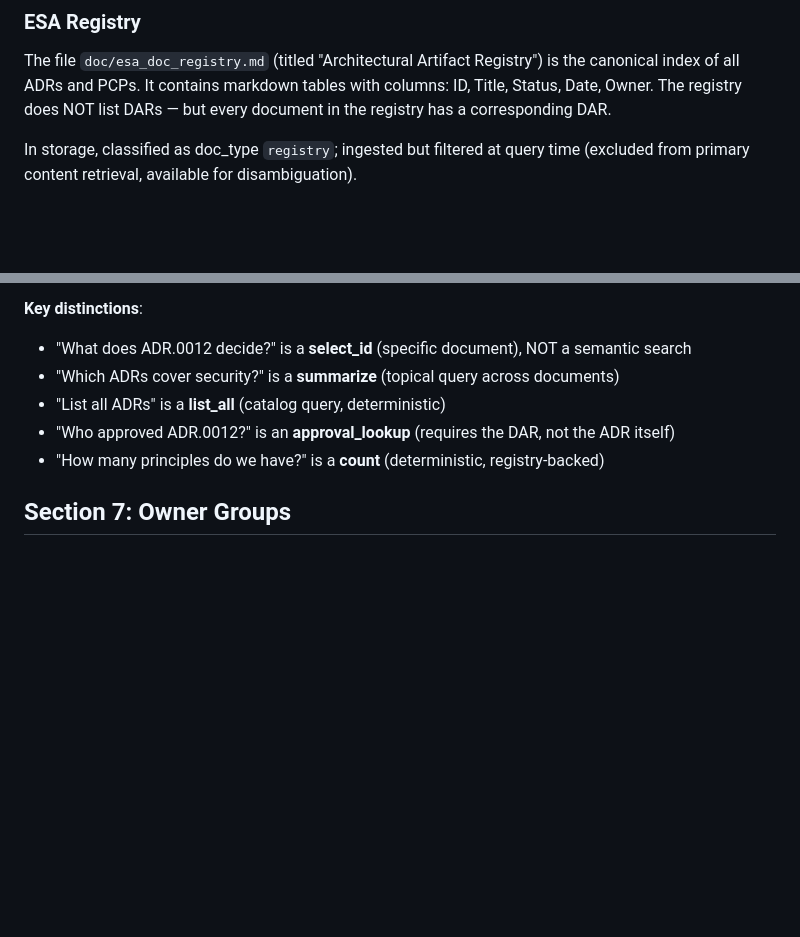
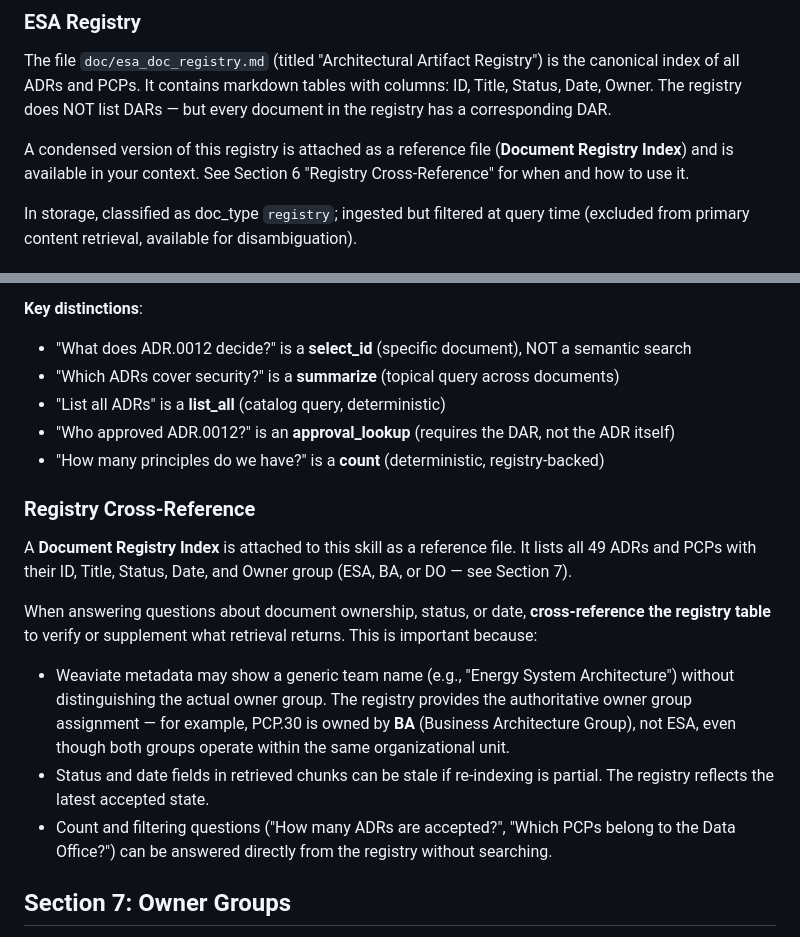
Before and after one commit to ctekinay/aion-ainstein, a Markdown page: skills/esa-document-ontology/SKILL.md, 2 parts joined by grey strips. Drawn GitHub-style; blank space fills up the shorter version.

Commit message:
Add registry cross-reference instruction to document ontology skill
The registry-index.md reference file was being injected into the Tree
prompt but the LLM had no instruction to use it for ownership/status
questions. Add routing guidance so retrieval results are cross-checked
against the registry table for accurate owner group attribution.

```diff
--- a/skills/esa-document-ontology/SKILL.md
+++ b/skills/esa-document-ontology/SKILL.md
@@ -101,6 +101,8 @@ In storage, these may be classified as doc_type `index` and are excluded at inge
 ### ESA Registry
 The file `doc/esa_doc_registry.md` (titled "Architectural Artifact Registry") is the canonical index of all ADRs and PCPs. It contains markdown tables with columns: ID, Title, Status, Date, Owner. The registry does NOT list DARs — but every document in the registry has a corresponding DAR.
 
+A condensed version of this registry is attached as a reference file (**Document Registry Index**) and is available in your context. See Section 6 "Registry Cross-Reference" for when and how to use it.
+
 In storage, classified as doc_type `registry`; ingested but filtered at query time (excluded from primary content retrieval, available for disambiguation).
 
 ### Templates
@@ -177,6 +179,16 @@ User queries follow an **action -> subject** pattern. Understanding the action d
 - "Who approved ADR.0012?" is an **approval_lookup** (requires the DAR, not the ADR itself)
 - "How many principles do we have?" is a **count** (deterministic, registry-backed)
 
+### Registry Cross-Reference
+
+A **Document Registry Index** is attached to this skill as a reference file. It lists all 49 ADRs and PCPs with their ID, Title, Status, Date, and Owner group (ESA, BA, or DO — see Section 7).
+
+When answering questions about document ownership, status, or date, **cross-reference the registry table** to verify or supplement what retrieval returns. This is important because:
+
+- Weaviate metadata may show a generic team name (e.g., "Energy System Architecture") without distinguishing the actual owner group. The registry provides the authoritative owner group assignment — for example, PCP.30 is owned by **BA** (Business Architecture Group), not ESA, even though both groups operate within the same organizational unit.
+- Status and date fields in retrieved chunks can be stale if re-indexing is partial. The registry reflects the latest accepted state.
+- Count and filtering questions ("How many ADRs are accepted?", "Which PCPs belong to the Data Office?") can be answered directly from the registry without searching.
+
 ## Section 7: Owner Groups
 
 Documents are owned by different architecture groups within Alliander. Ownership is recorded in the registry and in each document's DAR.
```
